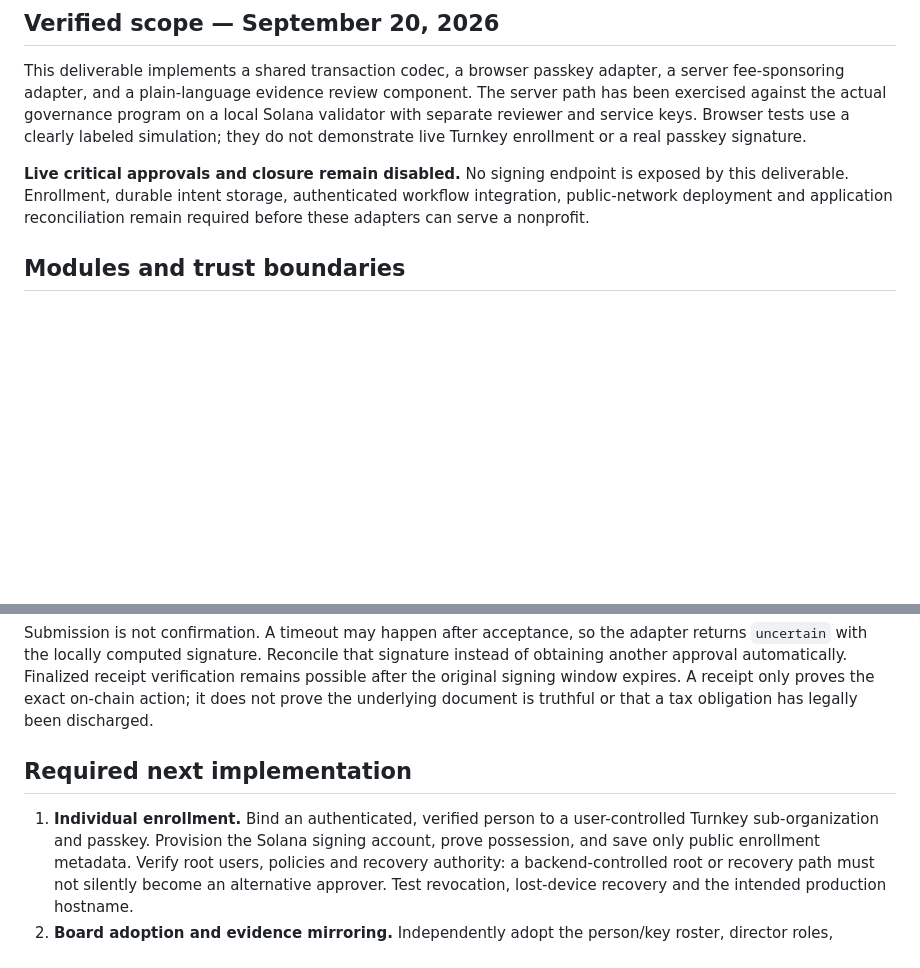
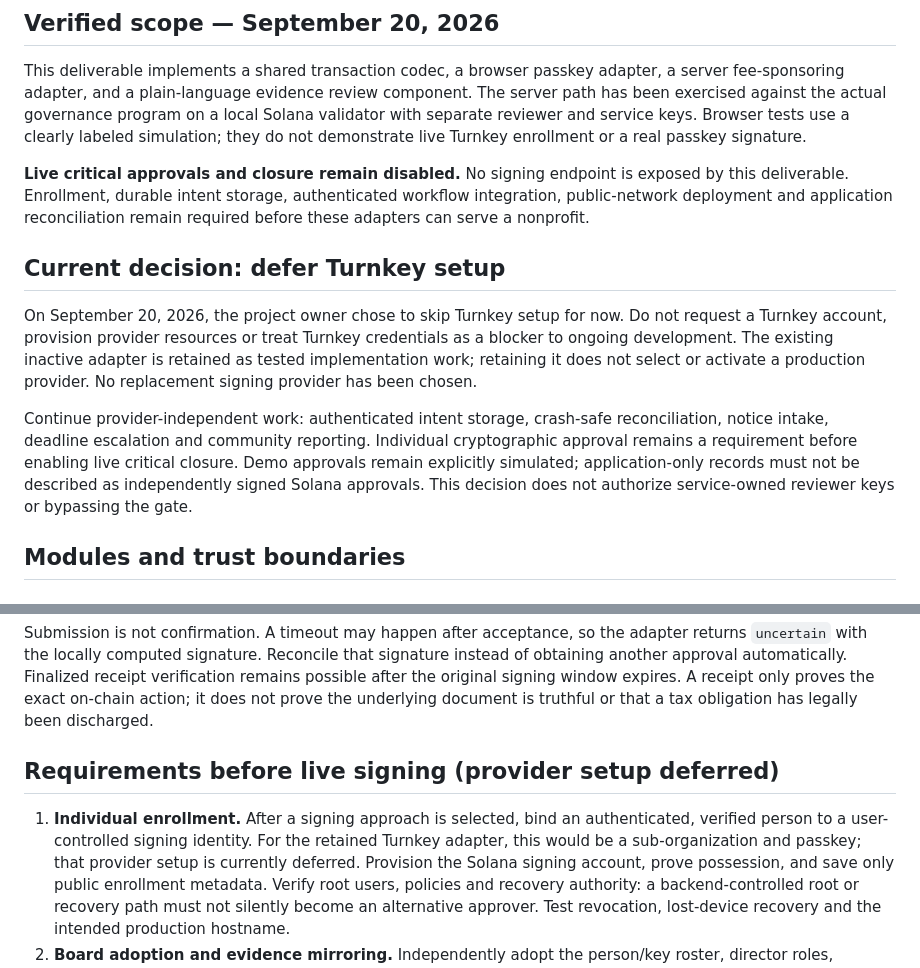
Before and after one commit to SanaanKhalid/tiecamel, a Markdown page: docs/individual-approvals.md, 2 parts joined by grey strips. Rendered like a GitHub page; blank space fills up the shorter version.

```diff
--- a/docs/individual-approvals.md
+++ b/docs/individual-approvals.md
@@ -13,6 +13,21 @@ a real passkey signature.
 exposed by this deliverable. Enrollment, durable intent storage, authenticated
 workflow integration, public-network deployment and application reconciliation
 remain required before these adapters can serve a nonprofit.
+
+## Current decision: defer Turnkey setup
+
+On September 20, 2026, the project owner chose to skip Turnkey setup for now.
+Do not request a Turnkey account, provision provider resources or treat Turnkey
+credentials as a blocker to ongoing development. The existing inactive adapter
+is retained as tested implementation work; retaining it does not select or
+activate a production provider. No replacement signing provider has been chosen.
+
+Continue provider-independent work: authenticated intent storage, crash-safe
+reconciliation, notice intake, deadline escalation and community reporting.
+Individual cryptographic approval remains a requirement before enabling live
+critical closure. Demo approvals remain explicitly simulated; application-only
+records must not be described as independently signed Solana approvals. This
+decision does not authorize service-owned reviewer keys or bypassing the gate.
 
 ## Modules and trust boundaries
 
@@ -69,10 +84,12 @@ verification remains possible after the original signing window expires. A
 receipt only proves the exact on-chain action; it does not prove the underlying
 document is truthful or that a tax obligation has legally been discharged.
 
-## Required next implementation
+## Requirements before live signing (provider setup deferred)
 
-1. **Individual enrollment.** Bind an authenticated, verified person to a
-   user-controlled Turnkey sub-organization and passkey. Provision the Solana
+1. **Individual enrollment.** After a signing approach is selected, bind an
+   authenticated, verified person to a user-controlled signing identity. For the
+   retained Turnkey adapter, this would be a sub-organization and passkey; that
+   provider setup is currently deferred. Provision the Solana
    signing account, prove possession, and save only public enrollment metadata.
    Verify root users, policies and recovery authority: a backend-controlled root
    or recovery path must not silently become an alternative approver. Test
```
Also changed, not shown: README.md (+3 -0 lines), docs/hackathon-build-log.md (+4 -0 lines).
